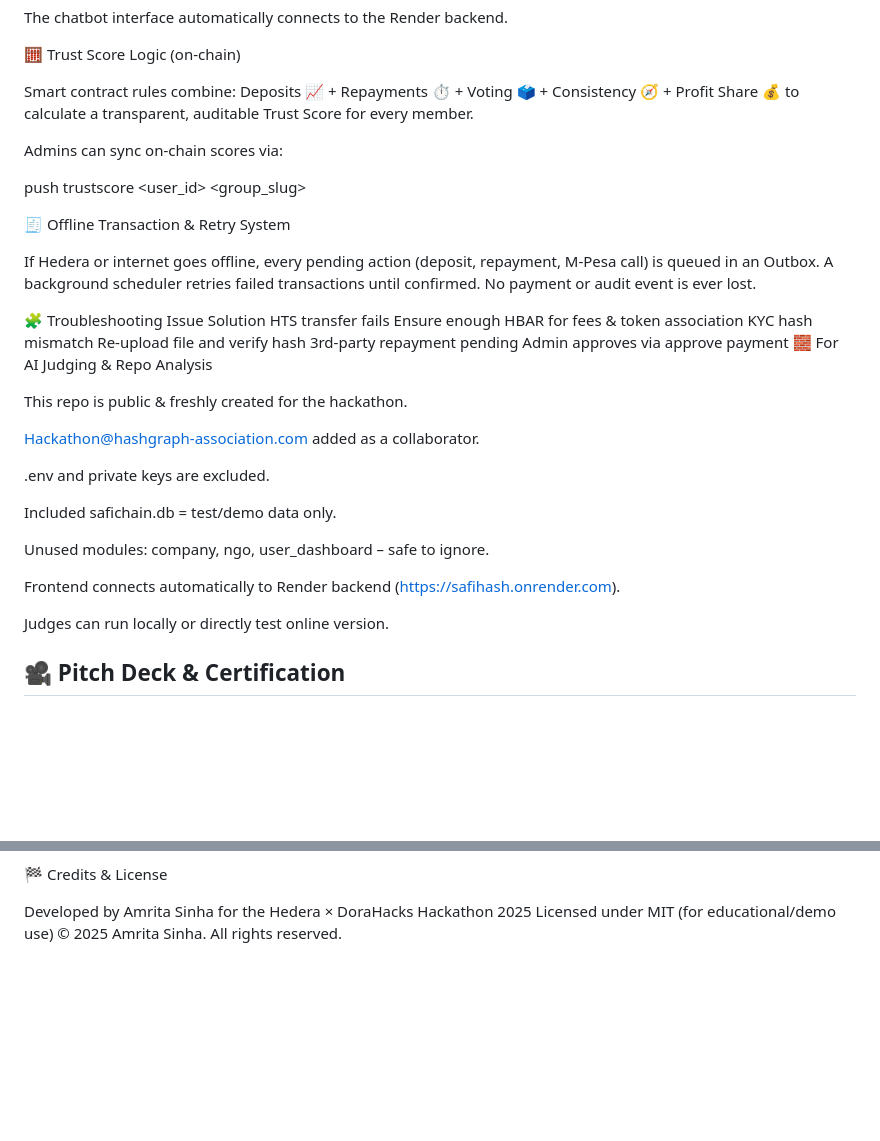
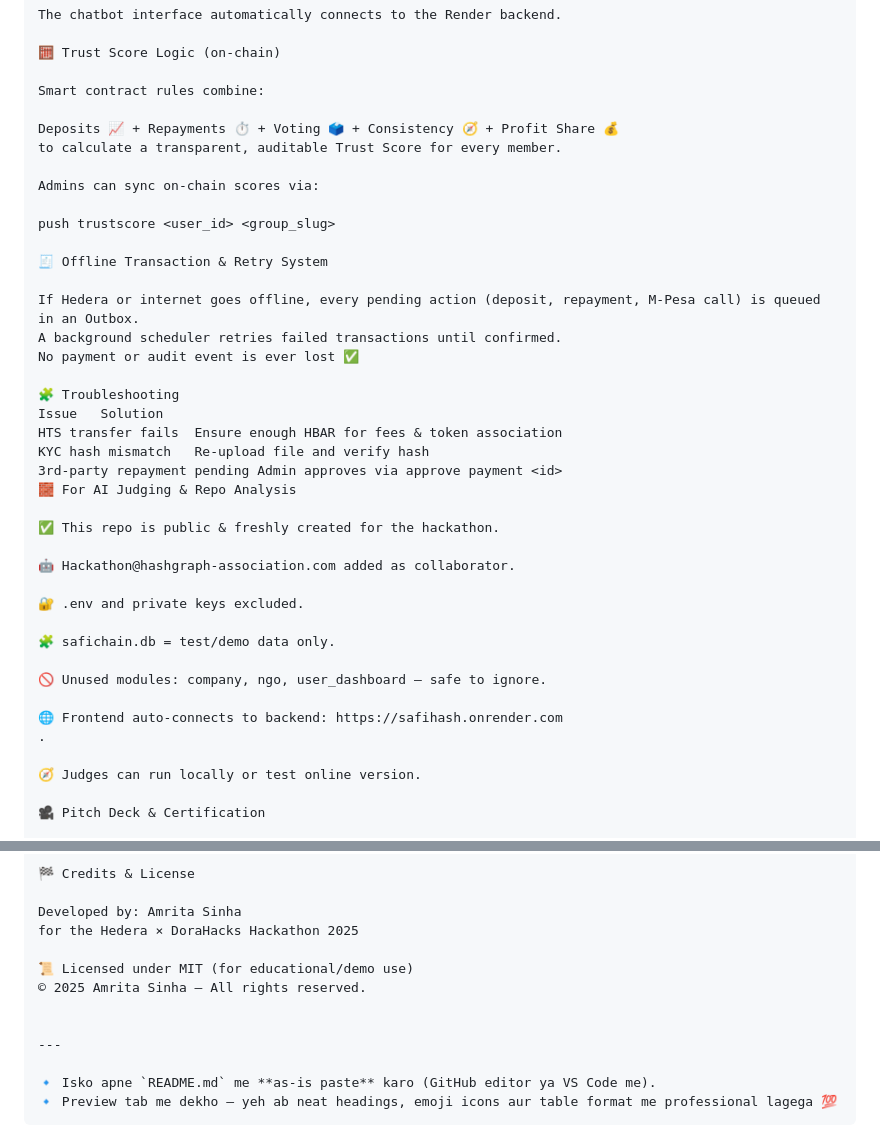
Before and after one commit to amritasinhaclickify/safiHash, a Markdown page: README.md, 2 parts joined by grey strips. GitHub-like rendering; blank space fills up the shorter version.

````diff
--- a/README.md
+++ b/README.md
@@ -151,6 +146,7 @@ The chatbot interface automatically connects to the Render backend.
 🧮 Trust Score Logic (on-chain)
 
 Smart contract rules combine:
+
 Deposits 📈 + Repayments ⏱ + Voting 🗳 + Consistency 🧭 + Profit Share 💰
 to calculate a transparent, auditable Trust Score for every member.
 
@@ -162,28 +158,29 @@ push trustscore <user_id> <group_slug>
 
 If Hedera or internet goes offline, every pending action (deposit, repayment, M-Pesa call) is queued in an Outbox.
 A background scheduler retries failed transactions until confirmed.
-No payment or audit event is ever lost.
+No payment or audit event is ever lost ✅
 
 🧩 Troubleshooting
-Issue Solution
-HTS transfer fails Ensure enough HBAR for fees & token association
-KYC hash mismatch Re-upload file and verify hash
-3rd-party repayment pending Admin approves via approve payment <id>
+Issue	Solution
+HTS transfer fails	Ensure enough HBAR for fees & token association
+KYC hash mismatch	Re-upload file and verify hash
+3rd-party repayment pending	Admin approves via approve payment <id>
 🧱 For AI Judging & Repo Analysis
 
-This repo is public & freshly created for the hackathon.
+✅ This repo is public & freshly created for the hackathon.
 
-Hackathon@hashgraph-association.com added as a collaborator.
+🤖 Hackathon@hashgraph-association.com added as collaborator.
 
-.env and private keys are excluded.
+🔐 .env and private keys excluded.
 
-Included safichain.db = test/demo data only.
+🧩 safichain.db = test/demo data only.
 
-Unused modules: company, ngo, user_dashboard – safe to ignore.
+🚫 Unused modules: company, ngo, user_dashboard – safe to ignore.
 
-Frontend connects automatically to Render backend (https://safihash.onrender.com).
+🌐 Frontend auto-connects to backend: https://safihash.onrender.com
+.
 
-Judges can run locally or directly test online version.
+🧭 Judges can run locally or test online version.
 
-## 🎥 Pitch Deck & Certification
+🎥 Pitch Deck & Certification
 
@@ -192,7 +190,15 @@ Judges can run locally or directly test online version.
 
 🏁 Credits & License
 
-Developed by Amrita Sinha
+Developed by: Amrita Sinha
 for the Hedera × DoraHacks Hackathon 2025
-Licensed under MIT (for educational/demo use)
-© 2025 Amrita Sinha. All rights reserved.
+
+📜 Licensed under MIT (for educational/demo use)
+© 2025 Amrita Sinha — All rights reserved.
+
+
+---
+
+🔹 Isko apne `README.md` me **as-is paste** karo (GitHub editor ya VS Code me).
+🔹 Preview tab me dekho — yeh ab neat headings, emoji icons aur table format me professional lagega 💯
+```
````
Also changed, not shown: other parts of README.md (+76 -80 lines).
